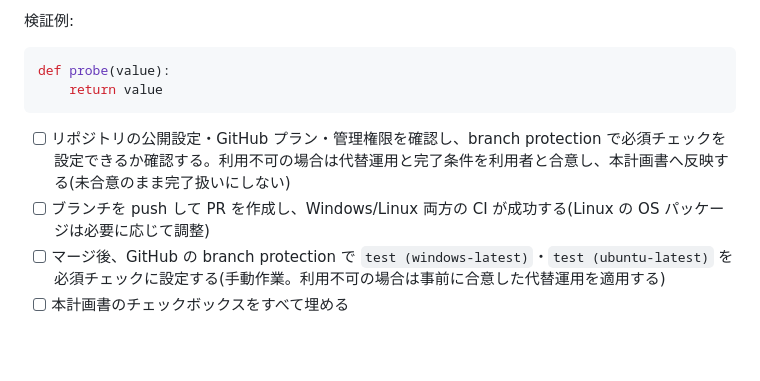
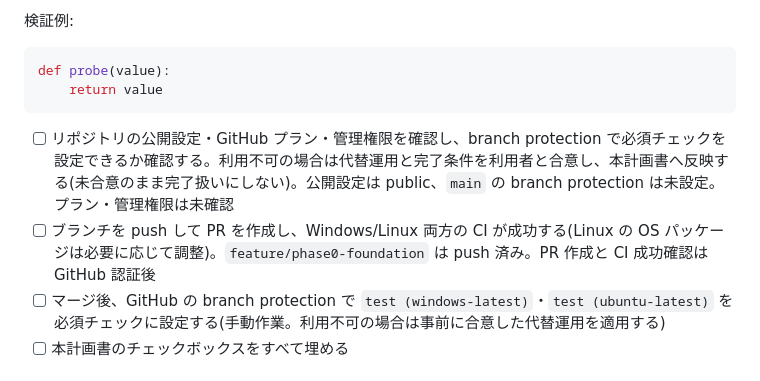
Before and after one commit to sho-kawasaki-dd/inventory-management-app, a Markdown page: docs/実装計画書_Phase0.md, the part around the change. GitHub-like rendering; blank space fills up the shorter version.

Commit message:
docs: record pending Phase 0 GitHub checks

````diff
--- a/docs/実装計画書_Phase0.md
+++ b/docs/実装計画書_Phase0.md
@@ -129,8 +129,8 @@ def probe(value):
     return value
 ```
 
-- [ ] リポジトリの公開設定・GitHub プラン・管理権限を確認し、branch protection で必須チェックを設定できるか確認する。利用不可の場合は代替運用と完了条件を利用者と合意し、本計画書へ反映する(未合意のまま完了扱いにしない)
-- [ ] ブランチを push して PR を作成し、Windows/Linux 両方の CI が成功する(Linux の OS パッケージは必要に応じて調整)
+- [ ] リポジトリの公開設定・GitHub プラン・管理権限を確認し、branch protection で必須チェックを設定できるか確認する。利用不可の場合は代替運用と完了条件を利用者と合意し、本計画書へ反映する(未合意のまま完了扱いにしない)。公開設定は public、`main` の branch protection は未設定。プラン・管理権限は未確認
+- [ ] ブランチを push して PR を作成し、Windows/Linux 両方の CI が成功する(Linux の OS パッケージは必要に応じて調整)。`feature/phase0-foundation` は push 済み。PR 作成と CI 成功確認は GitHub 認証後
 - [ ] マージ後、GitHub の branch protection で `test (windows-latest)`・`test (ubuntu-latest)` を必須チェックに設定する(手動作業。利用不可の場合は事前に合意した代替運用を適用する)
 - [ ] 本計画書のチェックボックスをすべて埋める
 
````
